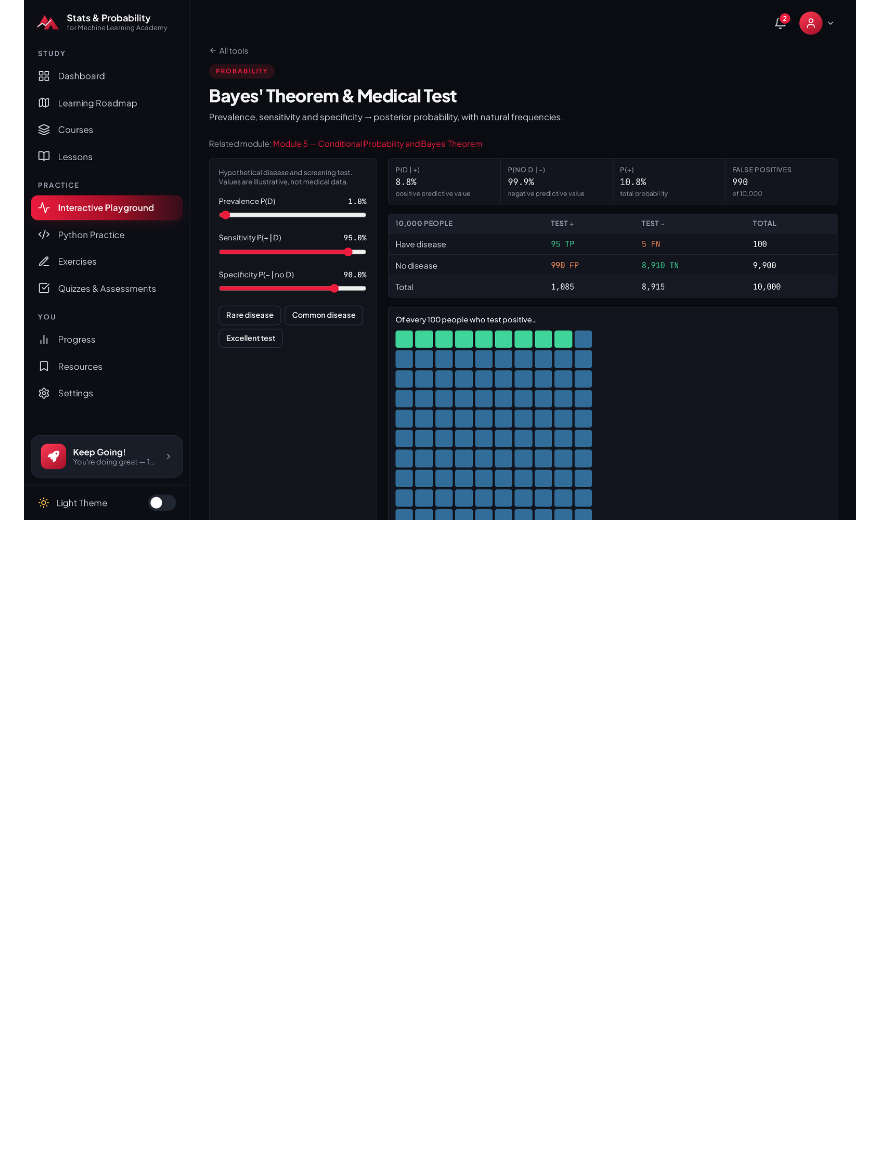
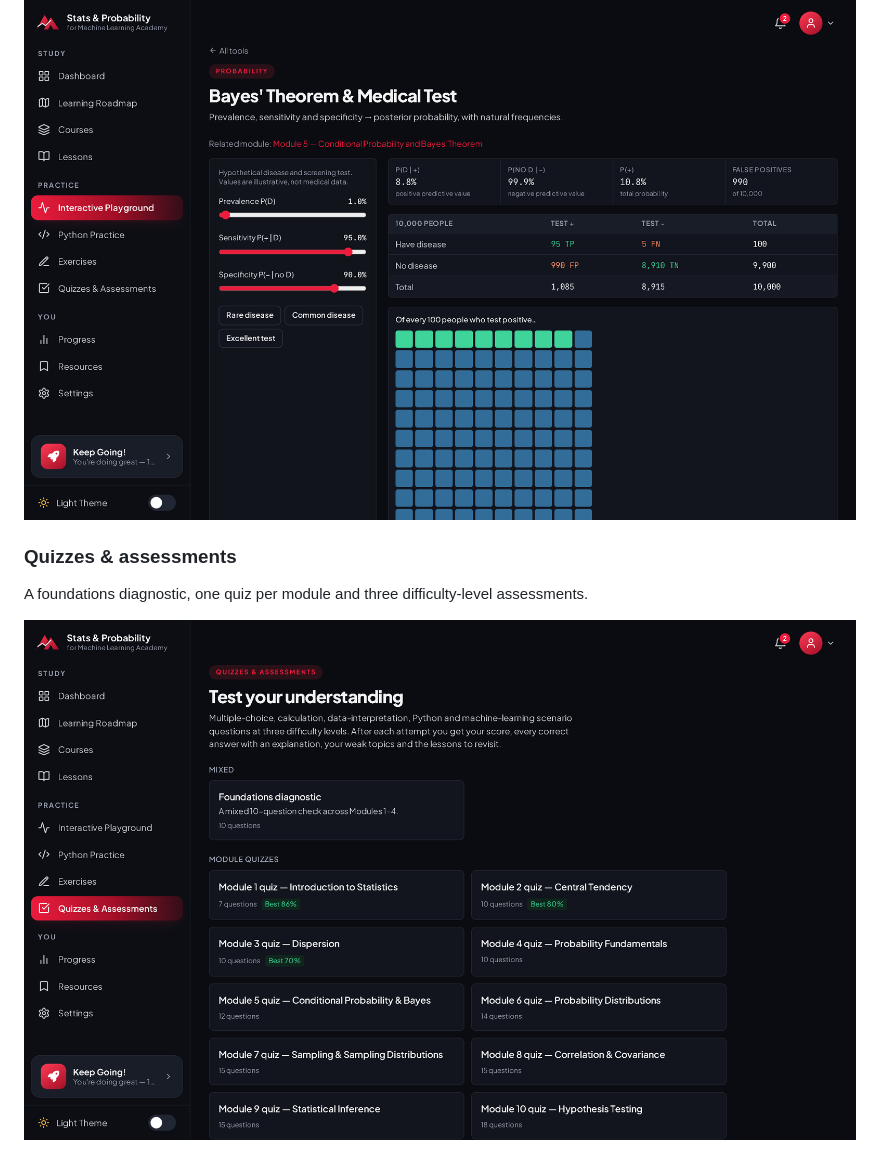
Before and after one commit to abdimajeet/statisticspreview, a Markdown page: README.md, the part around the change. Rendered like a GitHub page; pictures changed too: screenshots/10-quizzes.png (added); blank space fills up the shorter version.

Commit message:
Add quizzes screenshot

```diff
--- a/README.md
+++ b/README.md
@@ -71,3 +71,8 @@ Fit a least-squares line, inspect residuals and see how slope and R² respond to
 A medical-test example showing why a positive result can still mean a low probability of disease.
 
 ![Bayes' theorem tool](screenshots/09-playground-bayes.png)
+
+### Quizzes & assessments
+A foundations diagnostic, one quiz per module and three difficulty-level assessments.
+
+![Quizzes and assessments](screenshots/10-quizzes.png)
```
